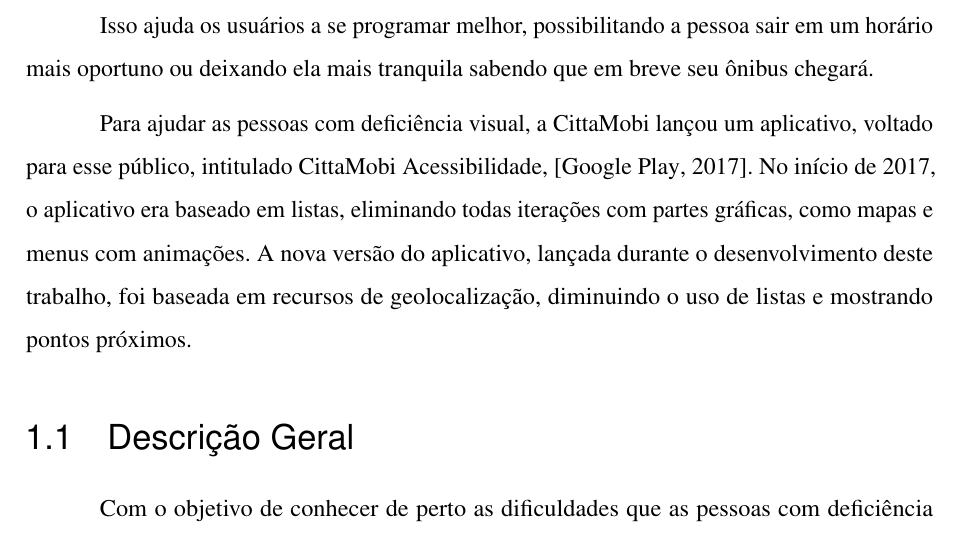
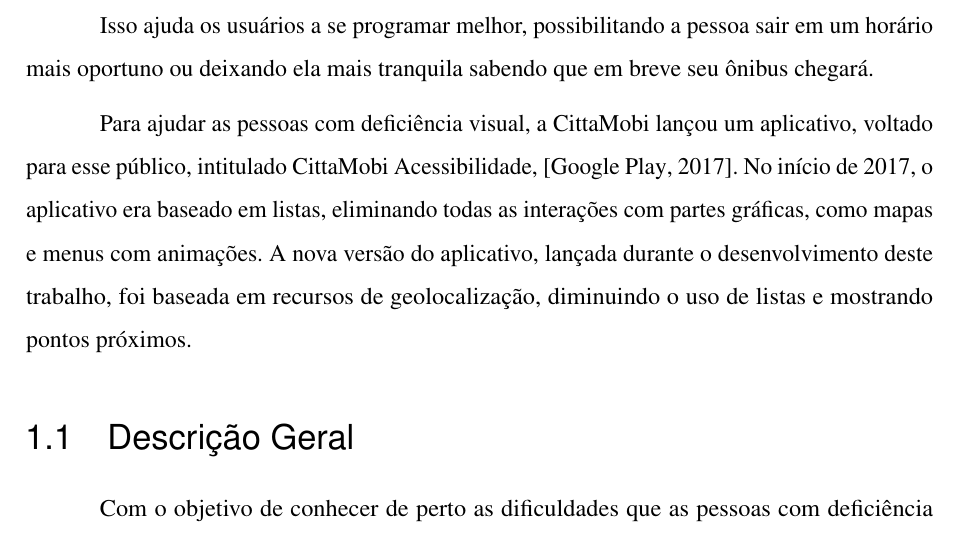
Before and after one commit to victor-vct/final-paper, a LaTeX thesis (beacon-final-paper.tex): part of page 12 of 88, cut so that both start at the same text. Compiled offline with LuaLaTeX.

Commit message:
My last fix

```diff
--- a/beacon-final-paper.tex
+++ b/beacon-final-paper.tex
@@ -363,7 +363,7 @@ O desenvolvimento de recursos e outros elementos de tecnologia assistiva tem pro
 
 Isso ajuda os usuários a se programar melhor, possibilitando a pessoa sair em um horário mais oportuno ou deixando ela mais tranquila sabendo que em breve seu ônibus chegará.
 
-	Para ajudar as pessoas com deficiência visual, a CittaMobi lançou um aplicativo, voltado para esse público, intitulado CittaMobi Acessibilidade, \citecustom{cittamobiac}. No início de 2017, o aplicativo era baseado em listas, eliminando todas iterações com partes gráficas, como mapas e menus com animações. A nova versão do aplicativo, lançada durante o desenvolvimento deste trabalho, foi baseada em recursos de geolocalização, diminuindo o uso de listas e mostrando pontos próximos.
+	Para ajudar as pessoas com deficiência visual, a CittaMobi lançou um aplicativo, voltado para esse público, intitulado CittaMobi Acessibilidade, \citecustom{cittamobiac}. No início de 2017, o aplicativo era baseado em listas, eliminando todas as interações com partes gráficas, como mapas e menus com animações. A nova versão do aplicativo, lançada durante o desenvolvimento deste trabalho, foi baseada em recursos de geolocalização, diminuindo o uso de listas e mostrando pontos próximos.
 
 \section{Descrição Geral}
 
```
Also changed, not shown: beacon-final-paper.pdf, 1 other file.
